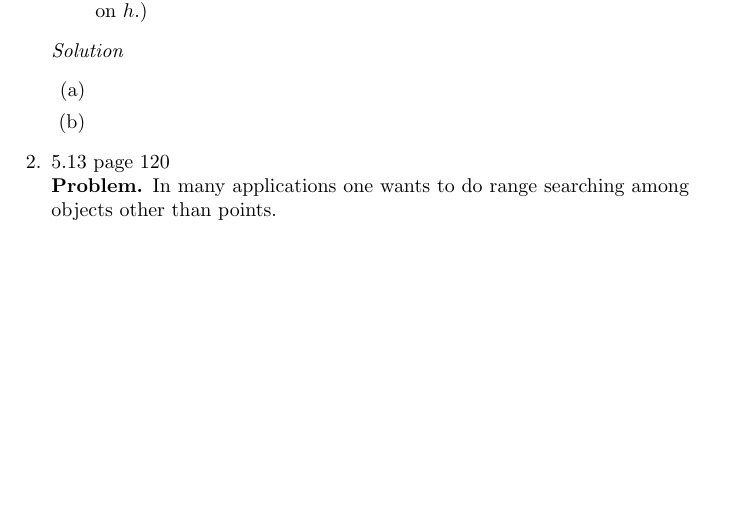
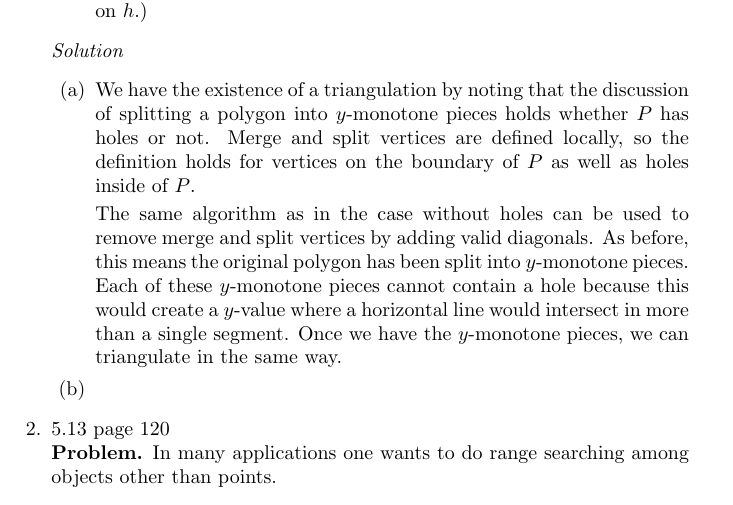
Before and after one commit to steiltre/CS8442, a LaTeX problem sheet (hw2/hw2.tex): part of page 1 of 2, cut so that both start at the same text, the shorter picture padded with empty space. Compiled offline with pdfLaTeX.

Commit message:
HW2: Started problem 1

```diff
--- a/hw2/hw2.tex
+++ b/hw2/hw2.tex
@@ -68,6 +68,13 @@
     \begin{solution}
       \begin{enumerate}
         \item
+          We have the existence of a triangulation by noting that the discussion of splitting a polygon into $y$-monotone pieces holds whether $P$ has
+          holes or not. Merge and split vertices are defined locally, so the definition holds for vertices on the boundary of $P$ as well as holes
+          inside of $P$.
+
+          The same algorithm as in the case without holes can be used to remove merge and split vertices by adding valid diagonals. As before, this means the original polygon
+          has been split into $y$-monotone pieces. Each of these $y$-monotone pieces cannot contain a hole because this would create a $y$-value where
+          a horizontal line would intersect in more than a single segment. Once we have the $y$-monotone pieces, we can triangulate in the same way.
 
         \item
       \end{enumerate}
```
